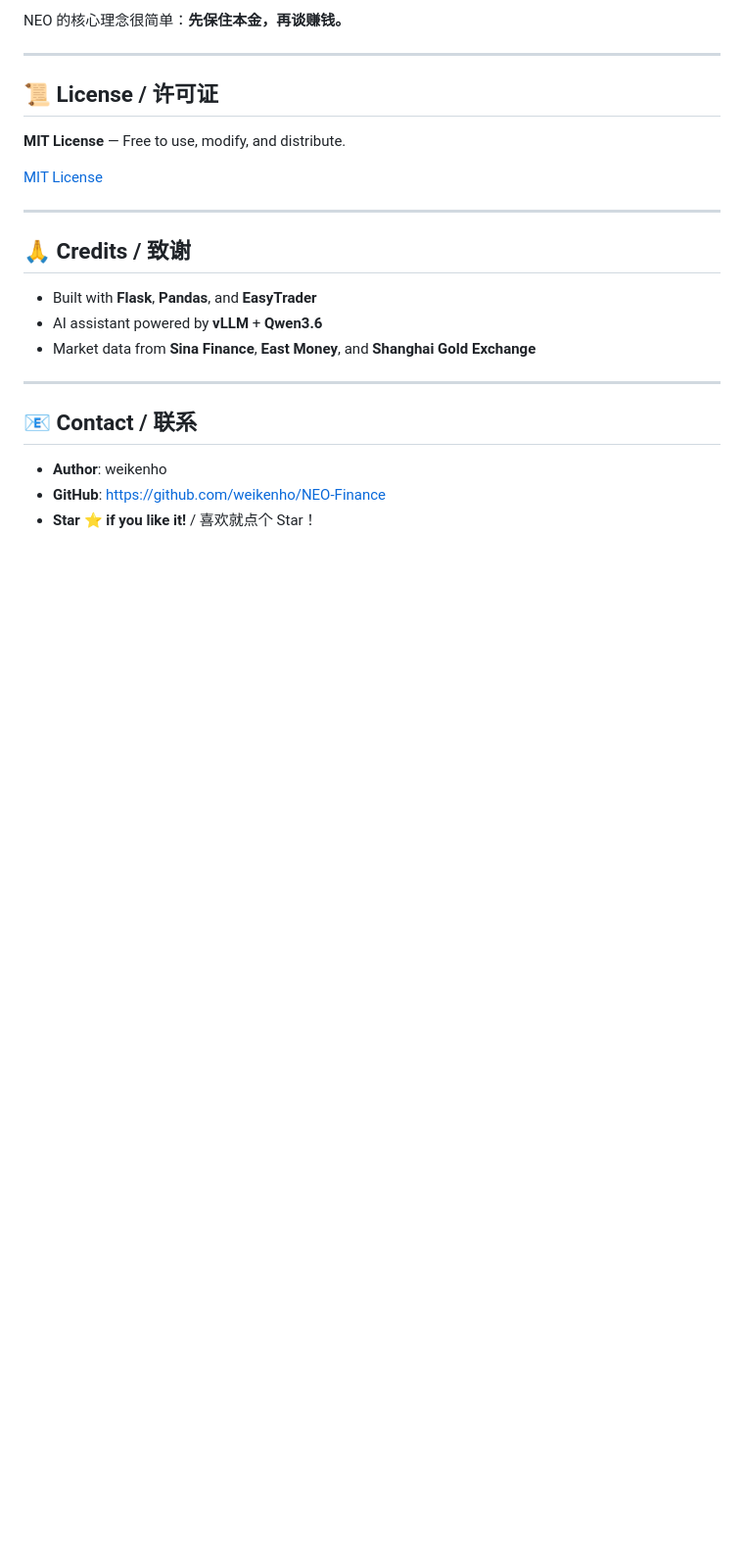
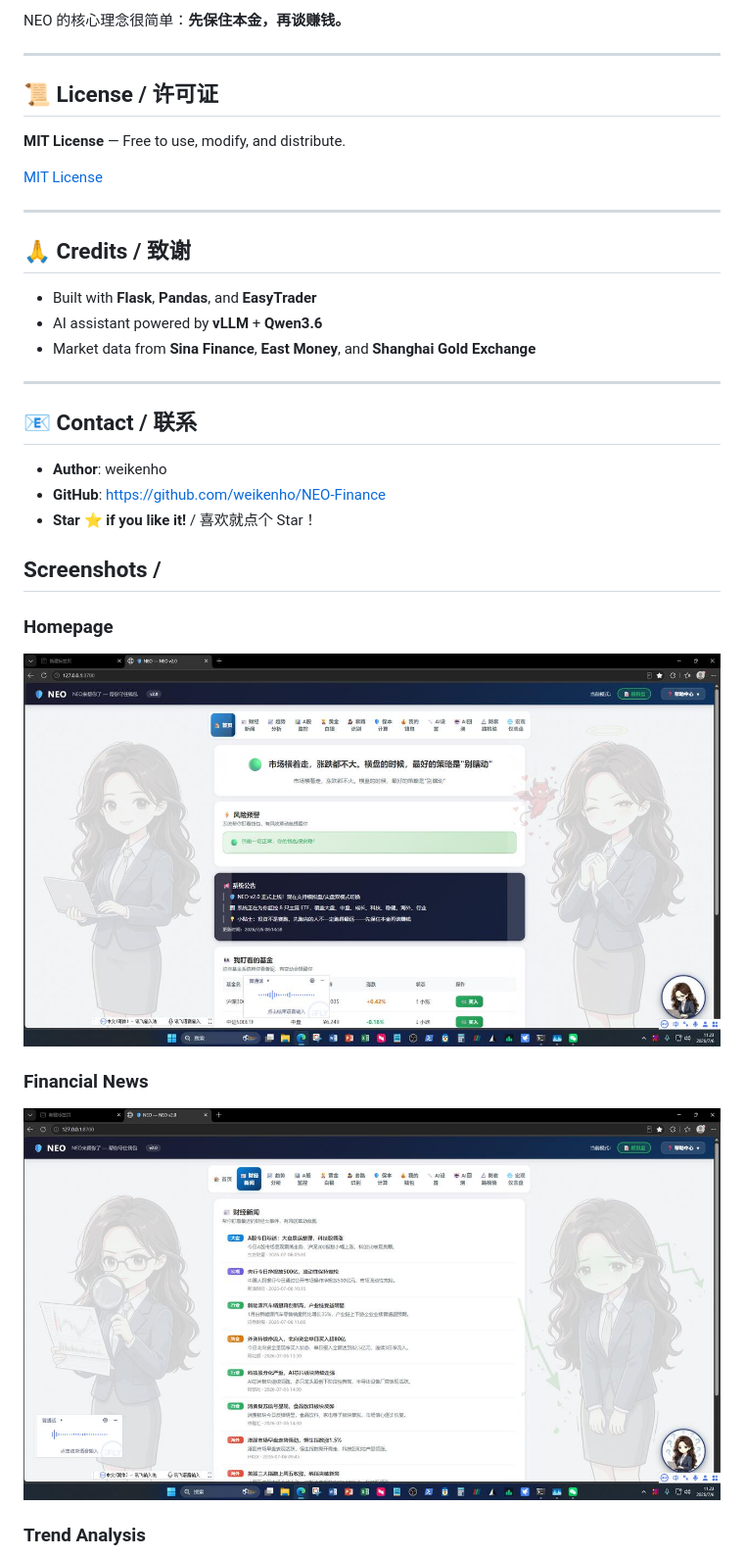
Before and after one commit to weikenho/NEO-Finance, a Markdown page: README.md, the part around one of its changes. Shown at 98% size. GitHub-like rendering; blank space fills up the shorter version.

Commit message:
Add 6 interface screenshots to README

```diff
--- a/README.md
+++ b/README.md
@@ -146,3 +146,17 @@ NEO 的核心理念很简单：**先保住本金，再谈赚钱。**
 - **Author**: weikenho
 - **GitHub**: https://github.com/weikenho/NEO-Finance
 - **Star ⭐ if you like it!** / 喜欢就点个 Star！
+
+
+## Screenshots /
+
+### Homepage
+
+![Homepage](https://raw.githubusercontent.com/weikenho/NEO-Finance/main/screenshots/01_homepage.jpg)
+
+### Financial News
+
+![Financial News](https://raw.githubusercontent.com/weikenho/NEO-Finance/main/screenshots/02_news.jpg)
+
+### Trend Analysis
+
```
Also changed, not shown: other parts of README.md (+13 -0 lines).
